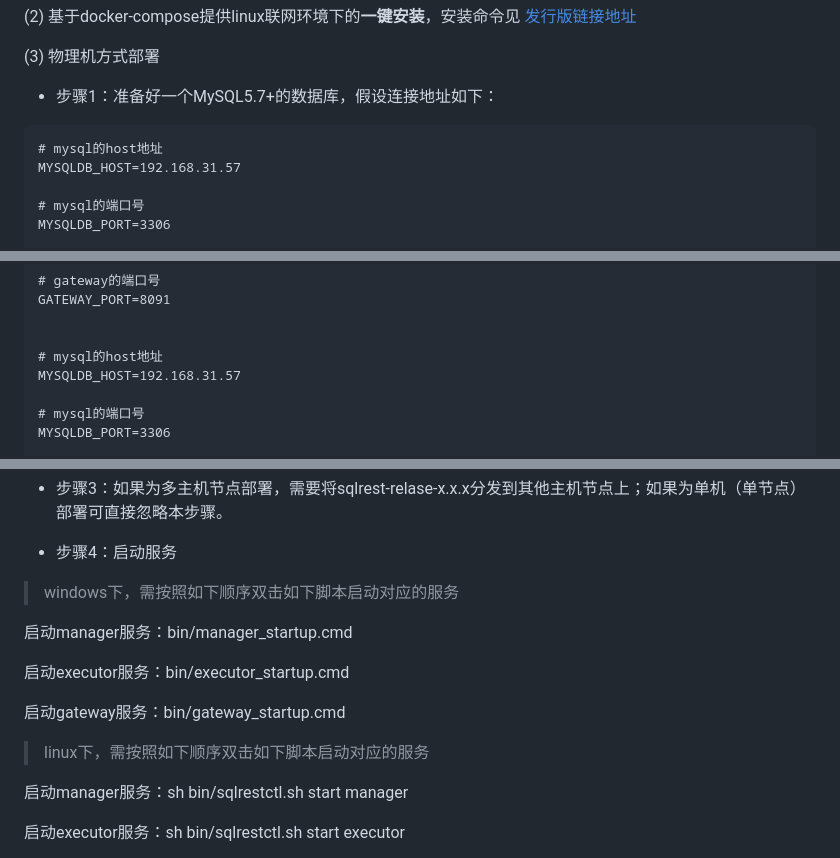
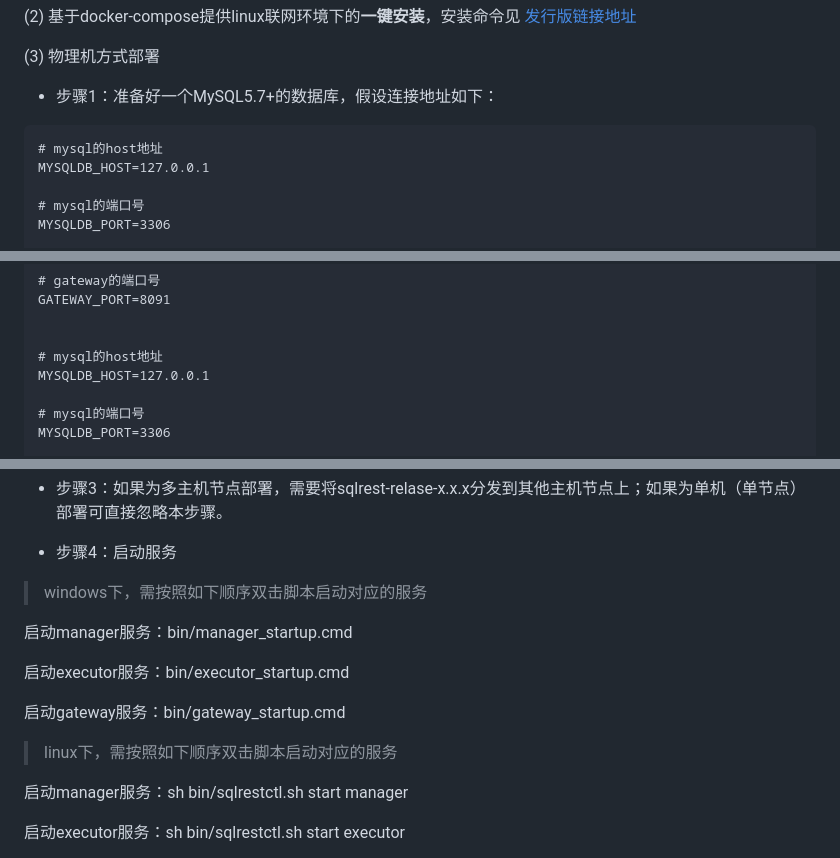
Before and after one commit to jiangchuanso/sqlrest, a Markdown page: README.md, 3 parts joined by grey strips. Rendered like a GitHub page.

````diff
--- a/README.md
+++ b/README.md
@@ -106,7 +106,7 @@ sh ./docker-maven-build.sh
 
 ```
 # mysql的host地址
-MYSQLDB_HOST=192.168.31.57
+MYSQLDB_HOST=127.0.0.1
 
 # mysql的端口号
 MYSQLDB_PORT=3306
@@ -139,7 +139,7 @@ GATEWAY_PORT=8091
 
 
 # mysql的host地址
-MYSQLDB_HOST=192.168.31.57
+MYSQLDB_HOST=127.0.0.1
 
 # mysql的端口号
 MYSQLDB_PORT=3306
@@ -158,7 +158,7 @@ MYSQLDB_PASSWORD=123456
 
 - 步骤4：启动服务
 
-> windows下，需按照如下顺序双击如下脚本启动对应的服务
+> windows下，需按照如下顺序双击脚本启动对应的服务
 
 启动manager服务：bin/manager_startup.cmd
 
@@ -166,7 +166,7 @@ MYSQLDB_PASSWORD=123456
 
 启动gateway服务：bin/gateway_startup.cmd
 
-> linux下，需按照如下顺序双击如下脚本启动对应的服务
+> linux下，需按照如下顺序双击脚本启动对应的服务
 
 启动manager服务：sh bin/sqlrestctl.sh start manager
 
````
Also changed, not shown: other parts of README.md (+2 -0 lines), sqlrest-manager-ui/README.md (+2 -4 lines), docs/images/000.PNG (added), docs/images/003.PNG, docs/images/004.PNG, 14 other files.
